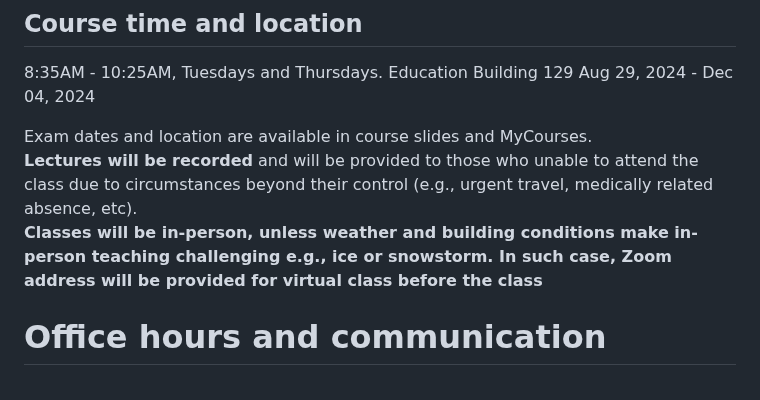
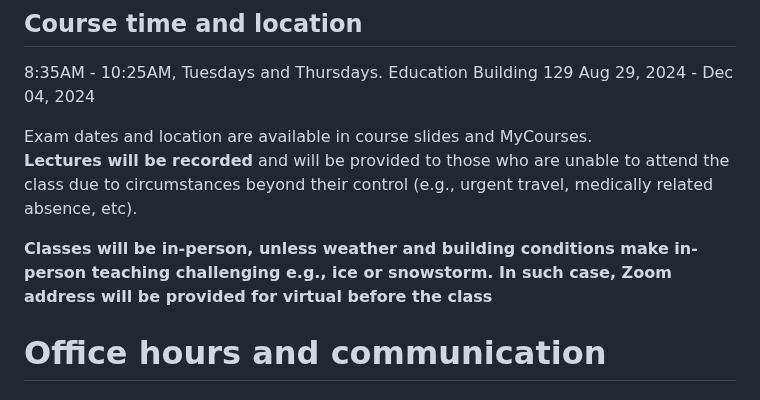
Before and after one commit to hiroshimamiya/EPIB607, a Markdown page: README.md, the part around the change. Drawn GitHub-style.

```diff
--- a/README.md
+++ b/README.md
@@ -52,8 +52,9 @@ Education Building 129
 Aug 29, 2024 - Dec 04, 2024
 
 Exam dates and location are available in course slides and MyCourses.
-**Lectures will be recorded** and will be provided to those who unable to attend the class due to circumstances beyond their control (e.g., urgent travel, medically related absence, etc).
-**Classes will be in-person, unless weather and building conditions make in-person teaching challenging e.g., ice or snowstorm. In such case, Zoom address will be provided for virtual class before the class**
+**Lectures will be recorded** and will be provided to those who are unable to attend the class due to circumstances beyond their control (e.g., urgent travel, medically related absence, etc).
+
+**Classes will be in-person, unless weather and building conditions make in-person teaching challenging e.g., ice or snowstorm. In such case, Zoom address will be provided for virtual before the class**
 
 
 # Office hours and communication
```
